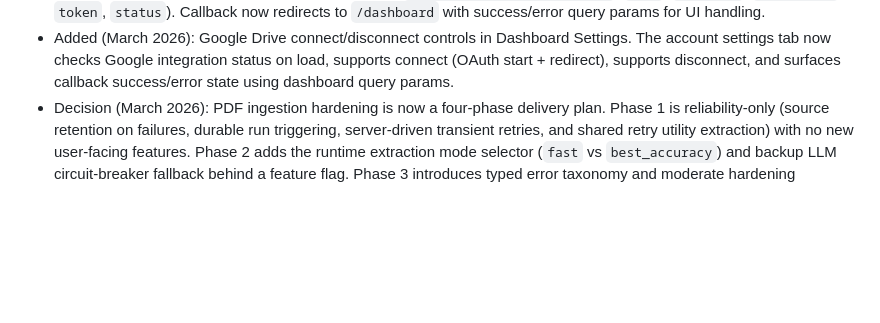
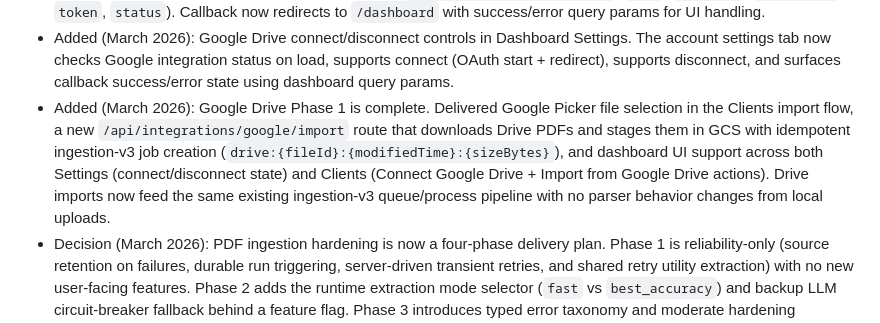
Before and after one commit to drobstl/insurance-app, a Markdown page: CONTEXT.md, the part around one of its changes. Rendered like a GitHub page; blank space fills up the shorter version.

```diff
--- a/CONTEXT.md
+++ b/CONTEXT.md
@@ -135,6 +135,7 @@ Standalone pricing remains for agents who come directly. Founding member migrati
 - Added (March 2026): Phase 0 bulk local import hardening in the Clients BOB modal. Local import now supports mixed multi-file batches (CSV/TSV/XLSX/PDF) with incremental preview updates as each file finishes, per-file status/error tracking, partial-failure handling, and a source-agnostic queue abstraction designed so Google Drive ingestion can plug into the same pipeline in Phase 1. PDF parsing now runs through a configurable per-agent concurrency cap (`NEXT_PUBLIC_IMPORT_PDF_CONCURRENCY`, bounded) to protect extraction throughput under burst uploads. Added PostHog instrumentation for bulk import session start/file parse outcomes/session completion plus activation timing from first file drop to first successful client creation.
 - Added (March 2026): Google Drive integration Task 1 backend foundation. Introduced server-side OAuth helpers and token persistence for `drive.readonly`, with Firestore integration storage at `integrations/{agentId}/google/drive`, OAuth state handling, and new API endpoints under `/api/integrations/google/*` (`auth`, `callback`, `disconnect`, `token`, `status`). Callback now redirects to `/dashboard` with success/error query params for UI handling.
 - Added (March 2026): Google Drive connect/disconnect controls in Dashboard Settings. The account settings tab now checks Google integration status on load, supports connect (OAuth start + redirect), supports disconnect, and surfaces callback success/error state using dashboard query params.
+- Added (March 2026): Google Drive Phase 1 is complete. Delivered Google Picker file selection in the Clients import flow, a new `/api/integrations/google/import` route that downloads Drive PDFs and stages them in GCS with idempotent ingestion-v3 job creation (`drive:{fileId}:{modifiedTime}:{sizeBytes}`), and dashboard UI support across both Settings (connect/disconnect state) and Clients (Connect Google Drive + Import from Google Drive actions). Drive imports now feed the same existing ingestion-v3 queue/process pipeline with no parser behavior changes from local uploads.
 - Decision (March 2026): PDF ingestion hardening is now a four-phase delivery plan. Phase 1 is reliability-only (source retention on failures, durable run triggering, server-driven transient retries, and shared retry utility extraction) with no new user-facing features. Phase 2 adds the runtime extraction mode selector (`fast` vs `best_accuracy`) and backup LLM circuit-breaker fallback behind a feature flag. Phase 3 introduces typed error taxonomy and moderate hardening cleanups. Phase 4 adds observability dashboards and SLO alerting.
 - Known issues / next session:
   - "0 pages" metadata bug in extraction summary.
```
Also changed, not shown: other parts of CONTEXT.md (+1 -1 lines).
